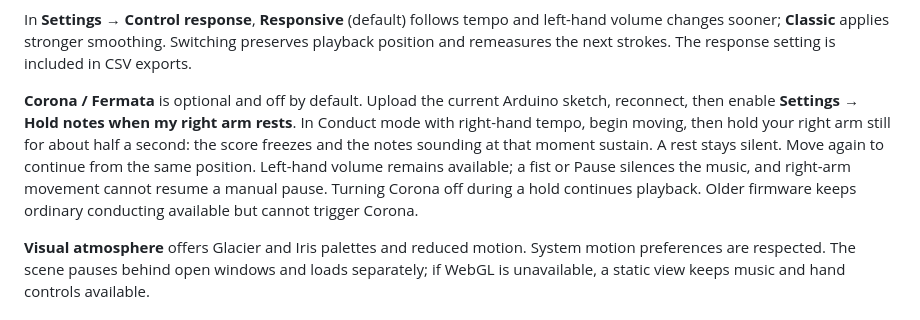
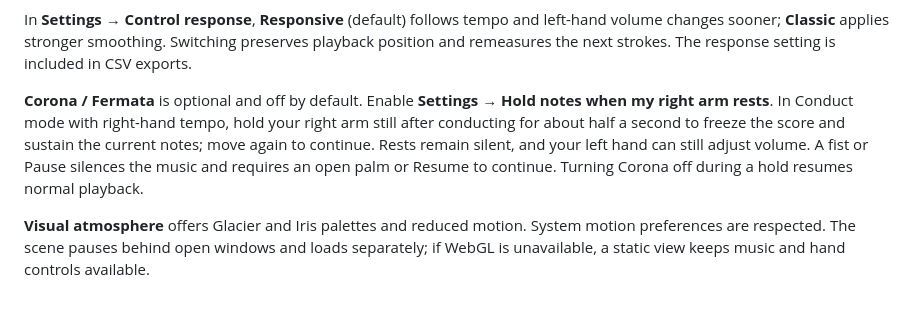
Before and after one commit to yxu-dev/air-conductor, a Markdown page: README.md, the part around the change. Rendered like a GitHub page.

Commit message:
docs: keep setup instructions separate from feature usage

```diff
--- a/README.md
+++ b/README.md
@@ -31,7 +31,7 @@ Pause preserves position; the square End button stops detection and rewinds. Idl
 
 In **Settings → Control response**, **Responsive** (default) follows tempo and left-hand volume changes sooner; **Classic** applies stronger smoothing. Switching preserves playback position and remeasures the next strokes. The response setting is included in CSV exports.
 
-**Corona / Fermata** is optional and off by default. Upload the current Arduino sketch, reconnect, then enable **Settings → Hold notes when my right arm rests**. In Conduct mode with right-hand tempo, begin moving, then hold your right arm still for about half a second: the score freezes and the notes sounding at that moment sustain. A rest stays silent. Move again to continue from the same position. Left-hand volume remains available; a fist or Pause silences the music, and right-arm movement cannot resume a manual pause. Turning Corona off during a hold continues playback. Older firmware keeps ordinary conducting available but cannot trigger Corona.
+**Corona / Fermata** is optional and off by default. Enable **Settings → Hold notes when my right arm rests**. In Conduct mode with right-hand tempo, hold your right arm still after conducting for about half a second to freeze the score and sustain the current notes; move again to continue. Rests remain silent, and your left hand can still adjust volume. A fist or Pause silences the music and requires an open palm or Resume to continue. Turning Corona off during a hold resumes normal playback.
 
 **Visual atmosphere** offers Glacier and Iris palettes and reduced motion. System motion preferences are respected. The scene pauses behind open windows and loads separately; if WebGL is unavailable, a static view keeps music and hand controls available.
 
```
